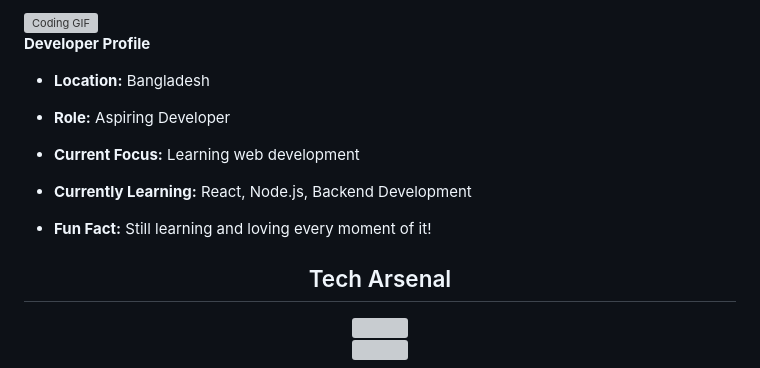
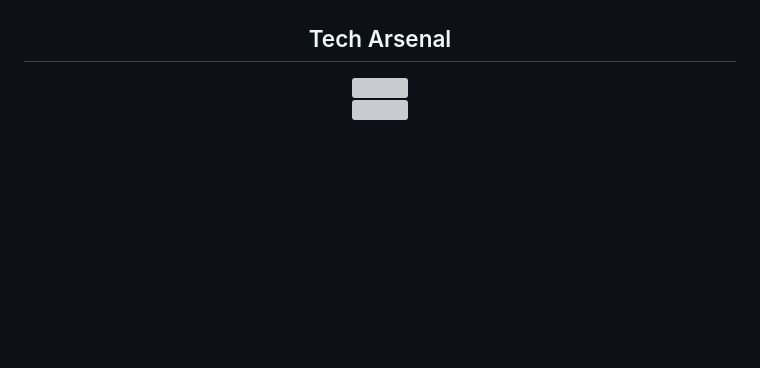
Before and after one commit to khaliduzzamantanoy/khaliduzzamantanoy, a Markdown page: README.md, the part around one of its changes. Rendered like a GitHub page; blank space fills up the shorter version; grey boxes are pictures that could not be loaded.

```diff
--- a/README.md
+++ b/README.md
@@ -12,14 +11,4 @@
 
-<img align="right" alt="Coding GIF" width="400" src="https://media.giphy.com/media/qgQUggAC3Pfv687qPC/giphy.gif">
-
-**Developer Profile**
-
-- **Location:** Bangladesh
-- **Role:** Aspiring Developer
-- **Current Focus:** Learning web development
-
-- **Currently Learning:** React, Node.js, Backend Development
-- **Fun Fact:** Still learning and loving every moment of it!
 
 ## <div align="center">Tech Arsenal</div>
 
```
Also changed, not shown: other parts of README.md (+0 -1 lines).
